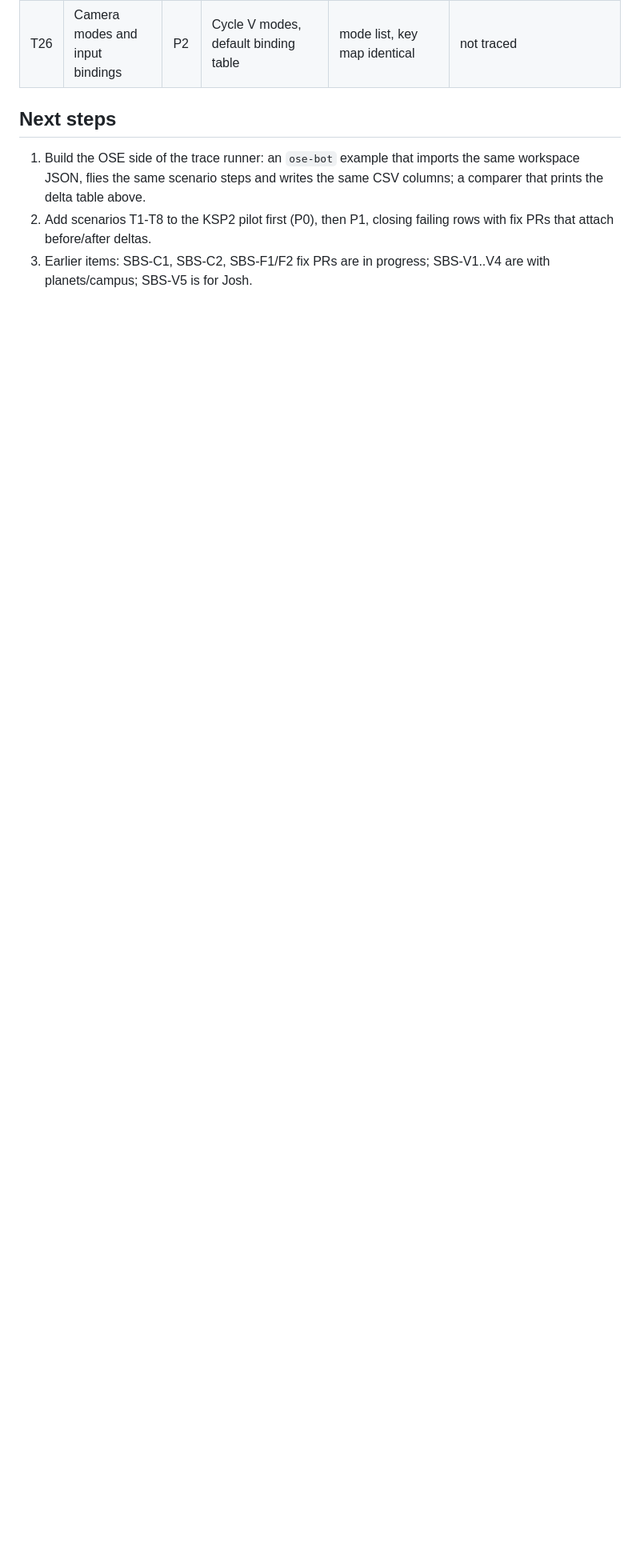
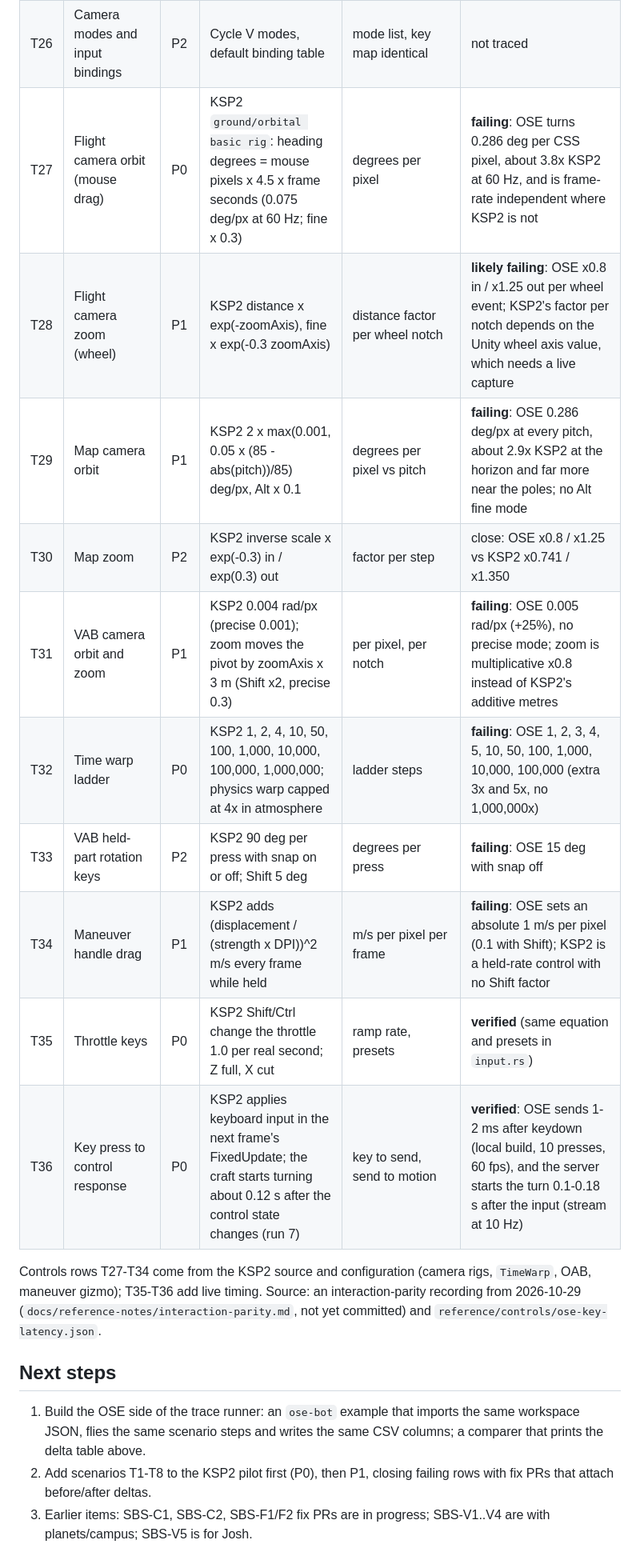
Before and after one commit to unknown201/OpenSpaceExplorer, a Markdown page: docs/ksp2-side-by-side-gaps.md, the part around one of its changes. Shown at 80% size. Drawn GitHub-style; blank space fills up the shorter version.

Commit message:
Gap report: controls and input rows T27-T36 (camera, map, VAB, warp ladder, maneuver handle, throttle, key latency)
Co-Authored-By: Claude Opus 5.5 <noreply@anthropic.com>

```diff
--- a/docs/ksp2-side-by-side-gaps.md
+++ b/docs/ksp2-side-by-side-gaps.md
@@ -222,6 +222,20 @@ P2 completeness.
 | T24 | Science collection and transmit | P2 | Crew report on the pad, transmit | science value, transmit time and EC | not traced |
 | T25 | Flags | P2 | Plant a flag next to the pad | placement, collision | not traced |
 | T26 | Camera modes and input bindings | P2 | Cycle V modes, default binding table | mode list, key map identical | not traced |
+| T27 | Flight camera orbit (mouse drag) | P0 | KSP2 `ground/orbital basic rig`: heading degrees = mouse pixels x 4.5 x frame seconds (0.075 deg/px at 60 Hz; fine x 0.3) | degrees per pixel | **failing**: OSE turns 0.286 deg per CSS pixel, about 3.8x KSP2 at 60 Hz, and is frame-rate independent where KSP2 is not |
+| T28 | Flight camera zoom (wheel) | P1 | KSP2 distance x exp(-zoomAxis), fine x exp(-0.3 zoomAxis) | distance factor per wheel notch | **likely failing**: OSE x0.8 in / x1.25 out per wheel event; KSP2's factor per notch depends on the Unity wheel axis value, which needs a live capture |
+| T29 | Map camera orbit | P1 | KSP2 2 x max(0.001, 0.05 x (85 - abs(pitch))/85) deg/px, Alt x 0.1 | degrees per pixel vs pitch | **failing**: OSE 0.286 deg/px at every pitch, about 2.9x KSP2 at the horizon and far more near the poles; no Alt fine mode |
+| T30 | Map zoom | P2 | KSP2 inverse scale x exp(-0.3) in / exp(0.3) out | factor per step | close: OSE x0.8 / x1.25 vs KSP2 x0.741 / x1.350 |
+| T31 | VAB camera orbit and zoom | P1 | KSP2 0.004 rad/px (precise 0.001); zoom moves the pivot by zoomAxis x 3 m (Shift x2, precise 0.3) | per pixel, per notch | **failing**: OSE 0.005 rad/px (+25%), no precise mode; zoom is multiplicative x0.8 instead of KSP2's additive metres |
+| T32 | Time warp ladder | P0 | KSP2 1, 2, 4, 10, 50, 100, 1,000, 10,000, 100,000, 1,000,000; physics warp capped at 4x in atmosphere | ladder steps | **failing**: OSE 1, 2, 3, 4, 5, 10, 50, 100, 1,000, 10,000, 100,000 (extra 3x and 5x, no 1,000,000x) |
+| T33 | VAB held-part rotation keys | P2 | KSP2 90 deg per press with snap on or off; Shift 5 deg | degrees per press | **failing**: OSE 15 deg with snap off |
+| T34 | Maneuver handle drag | P1 | KSP2 adds (displacement / (strength x DPI))^2 m/s every frame while held | m/s per pixel per frame | **failing**: OSE sets an absolute 1 m/s per pixel (0.1 with Shift); KSP2 is a held-rate control with no Shift factor |
+| T35 | Throttle keys | P0 | KSP2 Shift/Ctrl change the throttle 1.0 per real second; Z full, X cut | ramp rate, presets | **verified** (same equation and presets in `input.rs`) |
+| T36 | Key press to control response | P0 | KSP2 applies keyboard input in the next frame's FixedUpdate; the craft starts turning about 0.12 s after the control state changes (run 7) | key to send, send to motion | **verified**: OSE sends 1-2 ms after keydown (local build, 10 presses, 60 fps), and the server starts the turn 0.1-0.18 s after the input (stream at 10 Hz) |
+
+Controls rows T27-T34 come from the KSP2 source and configuration (camera rigs, `TimeWarp`, OAB, maneuver gizmo);
+T35-T36 add live timing. Source: an interaction-parity recording from 2026-10-29 (`docs/reference-notes/interaction-parity.md`,
+not yet committed) and `reference/controls/ose-key-latency.json`.
 
 ## Next steps
 
```
Also changed, not shown: other parts of docs/ksp2-side-by-side-gaps.md (+1 -1 lines).
